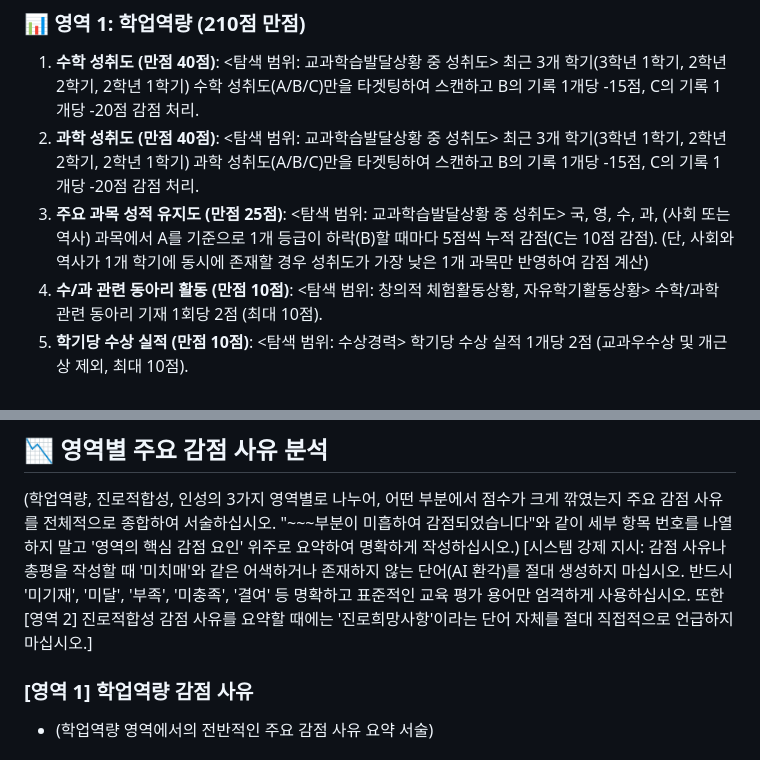
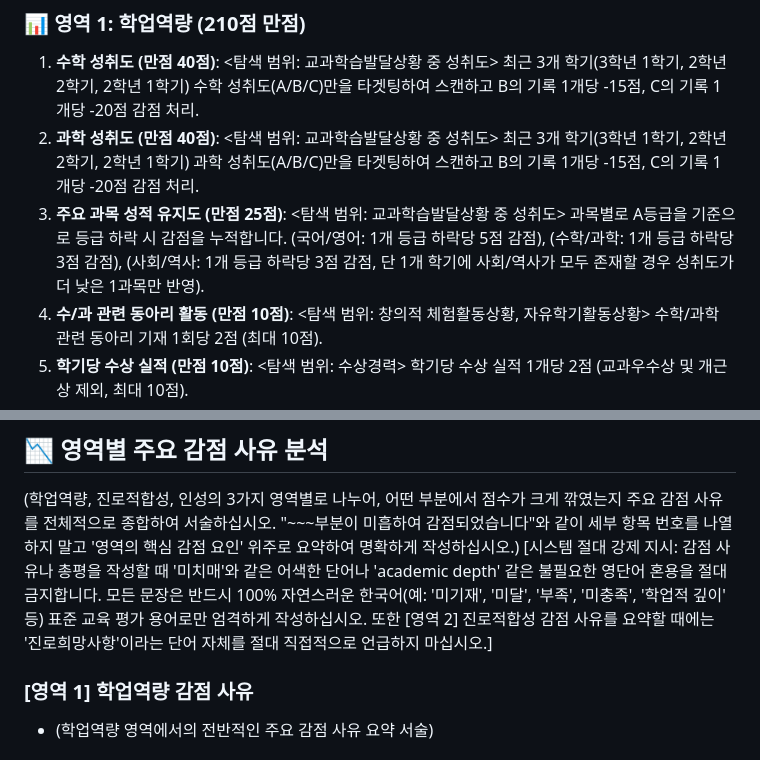
Before and after one commit to AI-aca/2027SCI, a Markdown page: [MD] AI PROMPT LOGIC.md, 2 parts joined by grey strips. GitHub-like rendering.

Commit message:
fix: 영단어(academic depth) 혼용 금지 족쇄 강화 및 항목3(수/과, 사/역) 감점 3점으로 하향 조정

```diff
--- a/[MD] AI PROMPT LOGIC.md
+++ b/[MD] AI PROMPT LOGIC.md
@@ -174,7 +174,7 @@ ${studentRecordText}
 ### 📊 영역 1: 학업역량 (210점 만점)
 1. **수학 성취도 (만점 40점)**: <탐색 범위: 교과학습발달상황 중 성취도> 최근 3개 학기(3학년 1학기, 2학년 2학기, 2학년 1학기) 수학 성취도(A/B/C)만을 타겟팅하여 스캔하고 B의 기록 1개당 -15점, C의 기록 1개당 -20점 감점 처리.
 2. **과학 성취도 (만점 40점)**: <탐색 범위: 교과학습발달상황 중 성취도> 최근 3개 학기(3학년 1학기, 2학년 2학기, 2학년 1학기) 과학 성취도(A/B/C)만을 타겟팅하여 스캔하고 B의 기록 1개당 -15점, C의 기록 1개당 -20점 감점 처리.
-3. **주요 과목 성적 유지도 (만점 25점)**: <탐색 범위: 교과학습발달상황 중 성취도> 국, 영, 수, 과, (사회 또는 역사) 과목에서 A를 기준으로 1개 등급이 하락(B)할 때마다 5점씩 누적 감점(C는 10점 감점). (단, 사회와 역사가 1개 학기에 동시에 존재할 경우 성취도가 가장 낮은 1개 과목만 반영하여 감점 계산)
+3. **주요 과목 성적 유지도 (만점 25점)**: <탐색 범위: 교과학습발달상황 중 성취도> 과목별로 A등급을 기준으로 등급 하락 시 감점을 누적합니다. (국어/영어: 1개 등급 하락당 5점 감점), (수학/과학: 1개 등급 하락당 3점 감점), (사회/역사: 1개 등급 하락당 3점 감점, 단 1개 학기에 사회/역사가 모두 존재할 경우 성취도가 더 낮은 1과목만 반영).
 4. **수/과 관련 동아리 활동 (만점 10점)**: <탐색 범위: 창의적 체험활동상황, 자유학기활동상황> 수학/과학 관련 동아리 기재 1회당 2점 (최대 10점).
 5. **학기당 수상 실적 (만점 10점)**: <탐색 범위: 수상경력> 학기당 수상 실적 1개당 2점 (교과우수상 및 개근상 제외, 최대 10점).
 6. **수/과 관련 수상 실적 (만점 10점)**: <탐색 범위: 수상경력> 수학/과학 관련 수상 실적 1개당 4점 (최대 10점).
@@ -225,7 +225,7 @@ ${studentRecordText}
 ---
 ## 📉 영역별 주요 감점 사유 분석
 (학업역량, 진로적합성, 인성의 3가지 영역별로 나누어, 어떤 부분에서 점수가 크게 깎였는지 주요 감점 사유를 전체적으로 종합하여 서술하십시오. "~~~부분이 미흡하여 감점되었습니다"와 같이 세부 항목 번호를 나열하지 말고 '영역의 핵심 감점 요인' 위주로 요약하여 명확하게 작성하십시오.)
-[시스템 강제 지시: 감점 사유나 총평을 작성할 때 '미치매'와 같은 어색하거나 존재하지 않는 단어(AI 환각)를 절대 생성하지 마십시오. 반드시 '미기재', '미달', '부족', '미충족', '결여' 등 명확하고 표준적인 교육 평가 용어만 엄격하게 사용하십시오. 또한 [영역 2] 진로적합성 감점 사유를 요약할 때에는 '진로희망사항'이라는 단어 자체를 절대 직접적으로 언급하지 마십시오.]
+[시스템 절대 강제 지시: 감점 사유나 총평을 작성할 때 '미치매'와 같은 어색한 단어나 'academic depth' 같은 불필요한 영단어 혼용을 절대 금지합니다. 모든 문장은 반드시 100% 자연스러운 한국어(예: '미기재', '미달', '부족', '미충족', '학업적 깊이' 등) 표준 교육 평가 용어로만 엄격하게 작성하십시오. 또한 [영역 2] 진로적합성 감점 사유를 요약할 때에는 '진로희망사항'이라는 단어 자체를 절대 직접적으로 언급하지 마십시오.]
 
 ### [영역 1] 학업역량 감점 사유
 - (학업역량 영역에서의 전반적인 주요 감점 사유 요약 서술)
```
Also changed, not shown: [MD] HISTORY.md (+6 -0 lines), 생기부_채점_프롬프트_및_로직_20260722_0701.md (+2 -2 lines).
